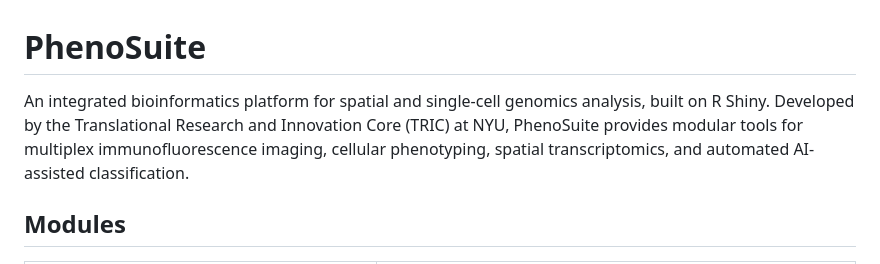
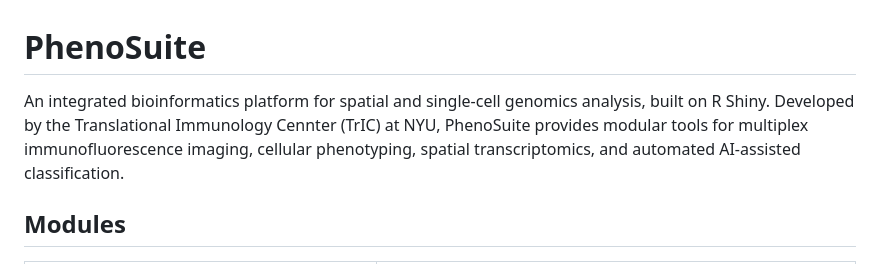
Before and after one commit to e-esteva/phenosuite, a Markdown page: README.md, the part around the change. GitHub-like rendering.

```diff
--- a/README.md
+++ b/README.md
@@ -1,6 +1,6 @@
 # PhenoSuite
 
-An integrated bioinformatics platform for spatial and single-cell genomics analysis, built on R Shiny. Developed by the Translational Research and Innovation Core (TRIC) at NYU, PhenoSuite provides modular tools for multiplex immunofluorescence imaging, cellular phenotyping, spatial transcriptomics, and automated AI-assisted classification.
+An integrated bioinformatics platform for spatial and single-cell genomics analysis, built on R Shiny. Developed by the Translational Immunology Cennter (TrIC) at NYU, PhenoSuite provides modular tools for multiplex immunofluorescence imaging, cellular phenotyping, spatial transcriptomics, and automated AI-assisted classification.
 
 ## Modules
 
```
